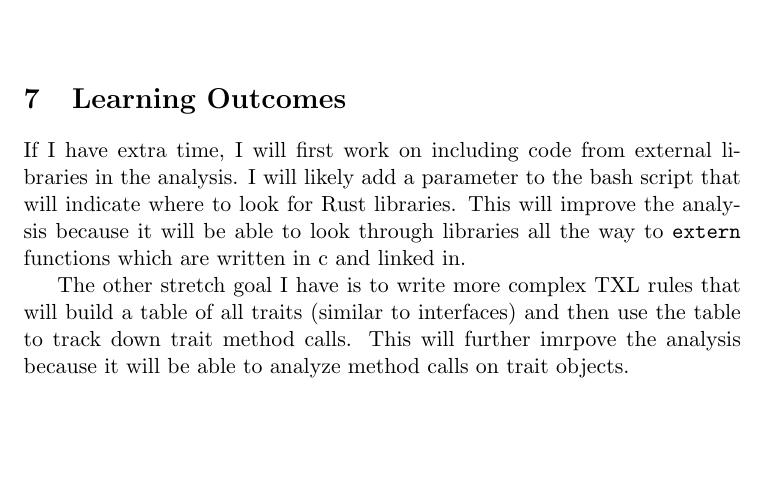
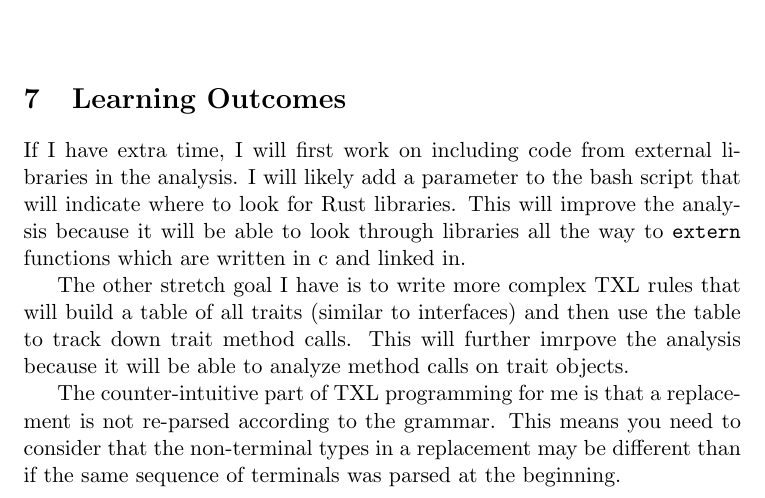
Before and after one commit to Andrew-Fryer/external_function_annotation, a LaTeX document (report/main.tex): part of page 4 of 4, cut so that both start at the same text, the shorter picture padded with empty space. Compiled offline with pdfLaTeX.

```diff
--- a/report/main.tex
+++ b/report/main.tex
@@ -133,4 +133,7 @@
 The other stretch goal I have is to write more complex TXL rules that will build a table of all traits (similar to interfaces) and then use the table to track down trait method calls.
 This will further imrpove the analysis because it will be able to analyze method calls on trait objects.
 
+The counter-intuitive part of TXL programming for me is that a replacement is not re-parsed according to the grammar.
+This means you need to consider that the non-terminal types in a replacement may be different than if the same sequence of terminals was parsed at the beginning.
+
 \end{document}
```
Also changed, not shown: 1 other file.
